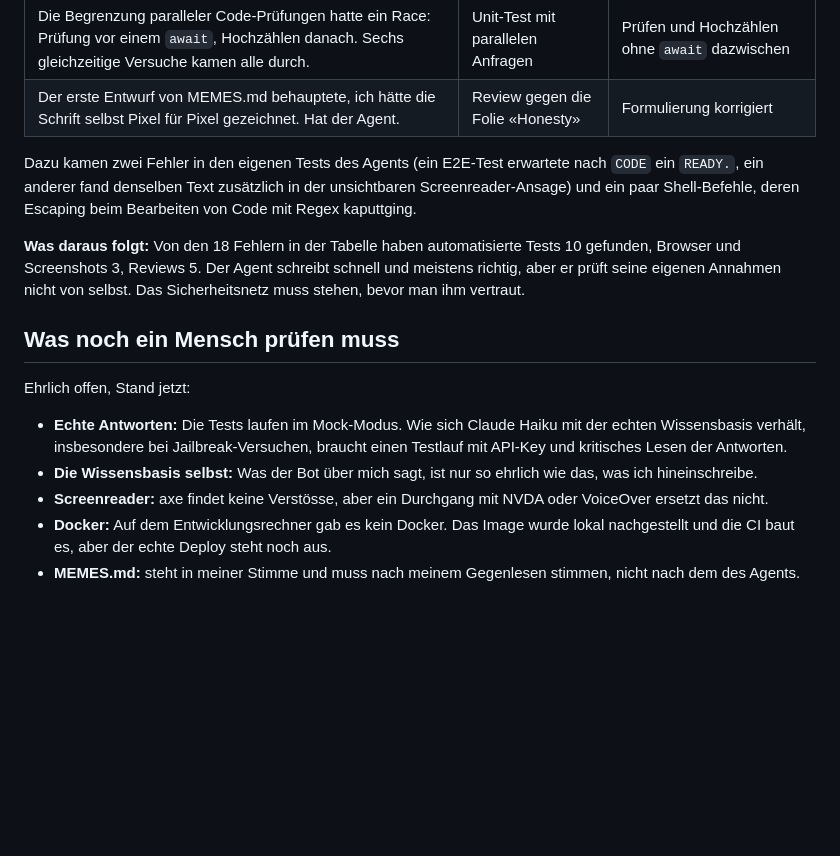
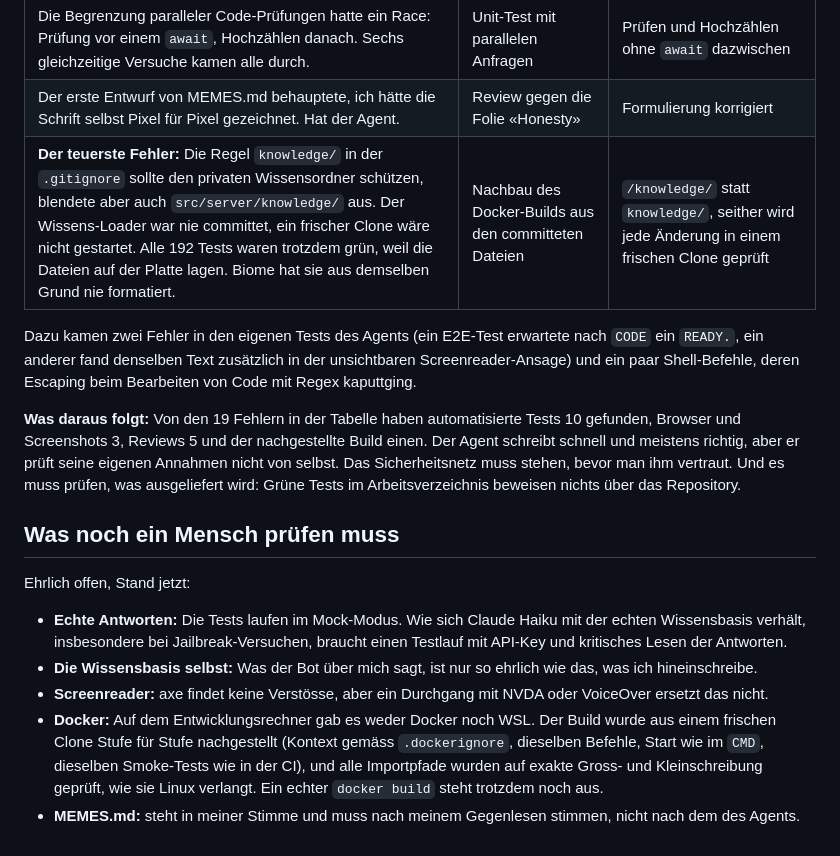
Before and after one commit to Jiron/bewerbung-software-brauerei-ag, a Markdown page: AI-WORKFLOW.md, the part around the change. Rendered like a GitHub page; blank space fills up the shorter version.

Commit message:
Document the .gitignore mistake and how the Docker build was verified
Co-Authored-By: Claude Opus 5.5 <noreply@anthropic.com>

```diff
--- a/AI-WORKFLOW.md
+++ b/AI-WORKFLOW.md
@@ -46,10 +46,11 @@ Die ehrliche Liste. Kein Fehler ist in Produktion gegangen, aber jeder davon wä
 | Das Stemming war danach zu grosszügig: «lieb» passte zu «Lieblingspizza». | Unit-Test | Längenbegrenzung |
 | Die Begrenzung paralleler Code-Prüfungen hatte ein Race: Prüfung vor einem `await`, Hochzählen danach. Sechs gleichzeitige Versuche kamen alle durch. | Unit-Test mit parallelen Anfragen | Prüfen und Hochzählen ohne `await` dazwischen |
 | Der erste Entwurf von MEMES.md behauptete, ich hätte die Schrift selbst Pixel für Pixel gezeichnet. Hat der Agent. | Review gegen die Folie «Honesty» | Formulierung korrigiert |
+| **Der teuerste Fehler:** Die Regel `knowledge/` in der `.gitignore` sollte den privaten Wissensordner schützen, blendete aber auch `src/server/knowledge/` aus. Der Wissens-Loader war nie committet, ein frischer Clone wäre nicht gestartet. Alle 192 Tests waren trotzdem grün, weil die Dateien auf der Platte lagen. Biome hat sie aus demselben Grund nie formatiert. | Nachbau des Docker-Builds aus den committeten Dateien | `/knowledge/` statt `knowledge/`, seither wird jede Änderung in einem frischen Clone geprüft |
 
 Dazu kamen zwei Fehler in den eigenen Tests des Agents (ein E2E-Test erwartete nach `CODE` ein `READY.`, ein anderer fand denselben Text zusätzlich in der unsichtbaren Screenreader-Ansage) und ein paar Shell-Befehle, deren Escaping beim Bearbeiten von Code mit Regex kaputtging.
 
-**Was daraus folgt:** Von den 18 Fehlern in der Tabelle haben automatisierte Tests 10 gefunden, Browser und Screenshots 3, Reviews 5. Der Agent schreibt schnell und meistens richtig, aber er prüft seine eigenen Annahmen nicht von selbst. Das Sicherheitsnetz muss stehen, bevor man ihm vertraut.
+**Was daraus folgt:** Von den 19 Fehlern in der Tabelle haben automatisierte Tests 10 gefunden, Browser und Screenshots 3, Reviews 5 und der nachgestellte Build einen. Der Agent schreibt schnell und meistens richtig, aber er prüft seine eigenen Annahmen nicht von selbst. Das Sicherheitsnetz muss stehen, bevor man ihm vertraut. Und es muss prüfen, was ausgeliefert wird: Grüne Tests im Arbeitsverzeichnis beweisen nichts über das Repository.
 
 ## Was noch ein Mensch prüfen muss
 
@@ -58,5 +59,5 @@ Ehrlich offen, Stand jetzt:
 * **Echte Antworten:** Die Tests laufen im Mock-Modus. Wie sich Claude Haiku mit der echten Wissensbasis verhält, insbesondere bei Jailbreak-Versuchen, braucht einen Testlauf mit API-Key und kritisches Lesen der Antworten.
 * **Die Wissensbasis selbst:** Was der Bot über mich sagt, ist nur so ehrlich wie das, was ich hineinschreibe.
 * **Screenreader:** axe findet keine Verstösse, aber ein Durchgang mit NVDA oder VoiceOver ersetzt das nicht.
-* **Docker:** Auf dem Entwicklungsrechner gab es kein Docker. Das Image wurde lokal nachgestellt und die CI baut es, aber der echte Deploy steht noch aus.
+* **Docker:** Auf dem Entwicklungsrechner gab es weder Docker noch WSL. Der Build wurde aus einem frischen Clone Stufe für Stufe nachgestellt (Kontext gemäss `.dockerignore`, dieselben Befehle, Start wie im `CMD`, dieselben Smoke-Tests wie in der CI), und alle Importpfade wurden auf exakte Gross- und Kleinschreibung geprüft, wie sie Linux verlangt. Ein echter `docker build` steht trotzdem noch aus.
 * **MEMES.md:** steht in meiner Stimme und muss nach meinem Gegenlesen stimmen, nicht nach dem des Agents.
```
